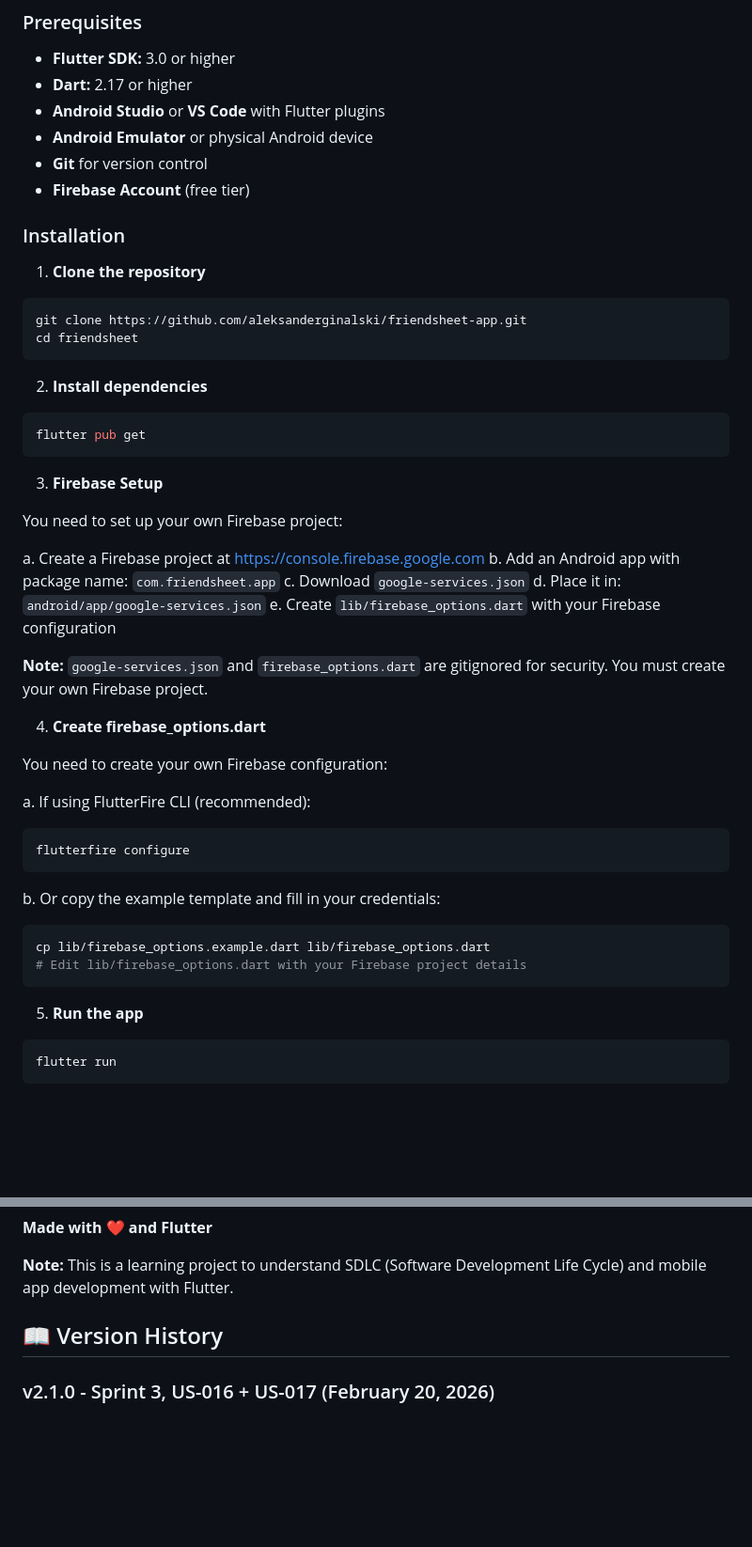
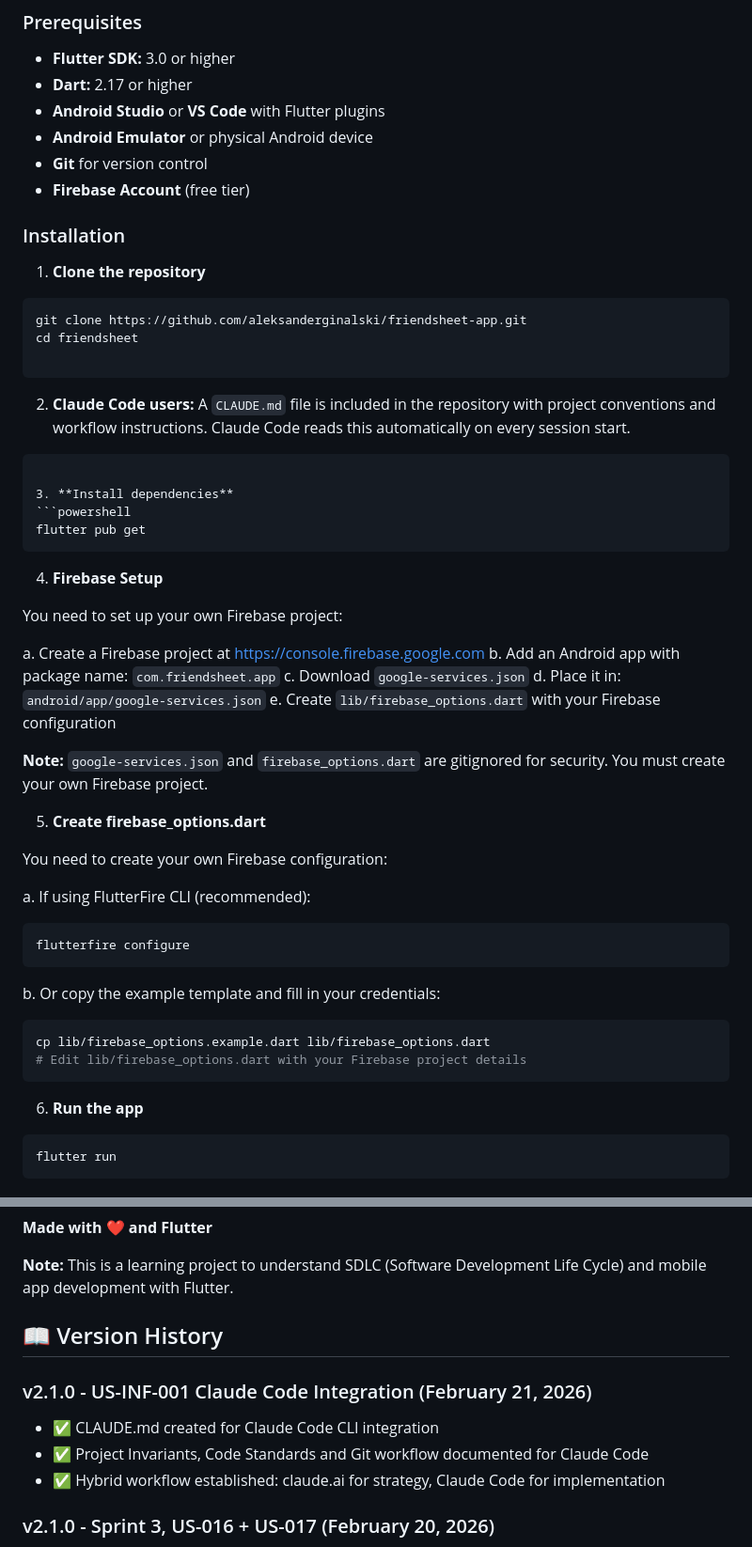
Before and after one commit to aleksanderginalski/Friendsheet-App, a Markdown page: README.md, 2 parts joined by grey strips. Shown at 94% size. Rendered like a GitHub page; blank space fills up the shorter version.

Commit message:
docs: update PROJECT_FILES and README for Claude Code integration
Closes #65

````diff
--- a/README.md
+++ b/README.md
@@ -66,20 +66,25 @@ Comprehensive documentation is available in the project root:
 - **Git** for version control
 - **Firebase Account** (free tier)
 
+
 ### Installation
 
 1. **Clone the repository**
 ```powershell
 git clone https://github.com/aleksanderginalski/friendsheet-app.git
 cd friendsheet
+
+```
+2. **Claude Code users:**
+A `CLAUDE.md` file is included in the repository with project conventions and workflow instructions. Claude Code reads this automatically on every session start.
 ```
 
-2. **Install dependencies**
+3. **Install dependencies**
 ```powershell
 flutter pub get
 ```
 
-3. **Firebase Setup**
+4. **Firebase Setup**
 
 You need to set up your own Firebase project:
 
@@ -91,7 +96,7 @@ e. Create `lib/firebase_options.dart` with your Firebase configuration
 
 **Note:** `google-services.json` and `firebase_options.dart` are gitignored for security. You must create your own Firebase project.
 
-4. **Create firebase_options.dart**
+5. **Create firebase_options.dart**
 
 You need to create your own Firebase configuration:
 
@@ -106,7 +111,7 @@ cp lib/firebase_options.example.dart lib/firebase_options.dart
 # Edit lib/firebase_options.dart with your Firebase project details
 ```
 
-5. **Run the app**
+6. **Run the app**
 ```powershell
 flutter run
 ```
@@ -216,6 +221,11 @@ Project Link: [https://github.com/aleksanderginalski/friendsheet-app](https://gi
 
 ## 📖 Version History
 
+### v2.1.0 - US-INF-001 Claude Code Integration (February 21, 2026)
+- ✅ CLAUDE.md created for Claude Code CLI integration
+- ✅ Project Invariants, Code Standards and Git workflow documented for Claude Code
+- ✅ Hybrid workflow established: claude.ai for strategy, Claude Code for implementation
+
 ### v2.1.0 - Sprint 3, US-016 + US-017 (February 20, 2026)
 - ✅ Repository tests: MeetingRepository (7), PersonRepository (8), ActivityRepository (12)
 - ✅ Widget tests: LoginScreen (8), HomeScreen (9)
````
